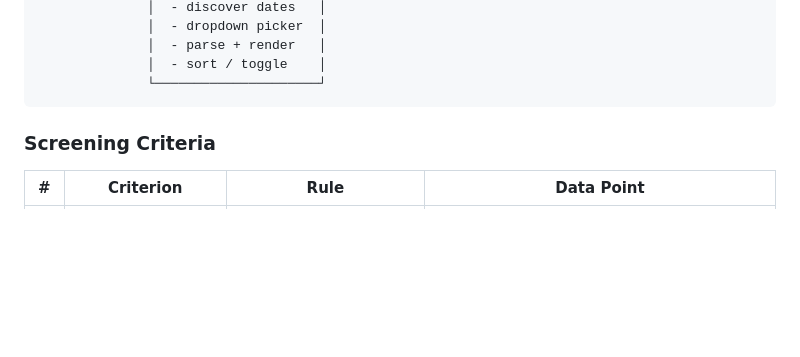
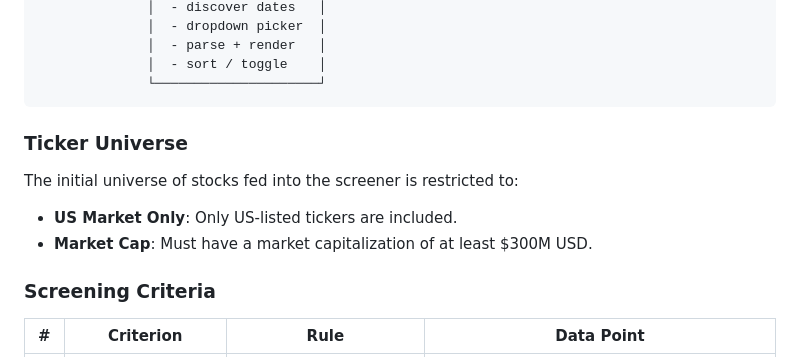
Before and after one commit to z5489/canslim_screener, a Markdown page: README.md, the part around the change. GitHub-like rendering; blank space fills up the shorter version.

Commit message:
docs: Add note about ticker universe

````diff
--- a/README.md
+++ b/README.md
@@ -41,6 +41,12 @@ Financial data is fetched nightly via 6 staggered GitHub Actions, processed into
               │  - sort / toggle    │
               └─────────────────────┘
 ```
+
+### Ticker Universe
+
+The initial universe of stocks fed into the screener is restricted to:
+- **US Market Only**: Only US-listed tickers are included.
+- **Market Cap**: Must have a market capitalization of at least $300M USD.
 
 ### Screening Criteria
 
````
